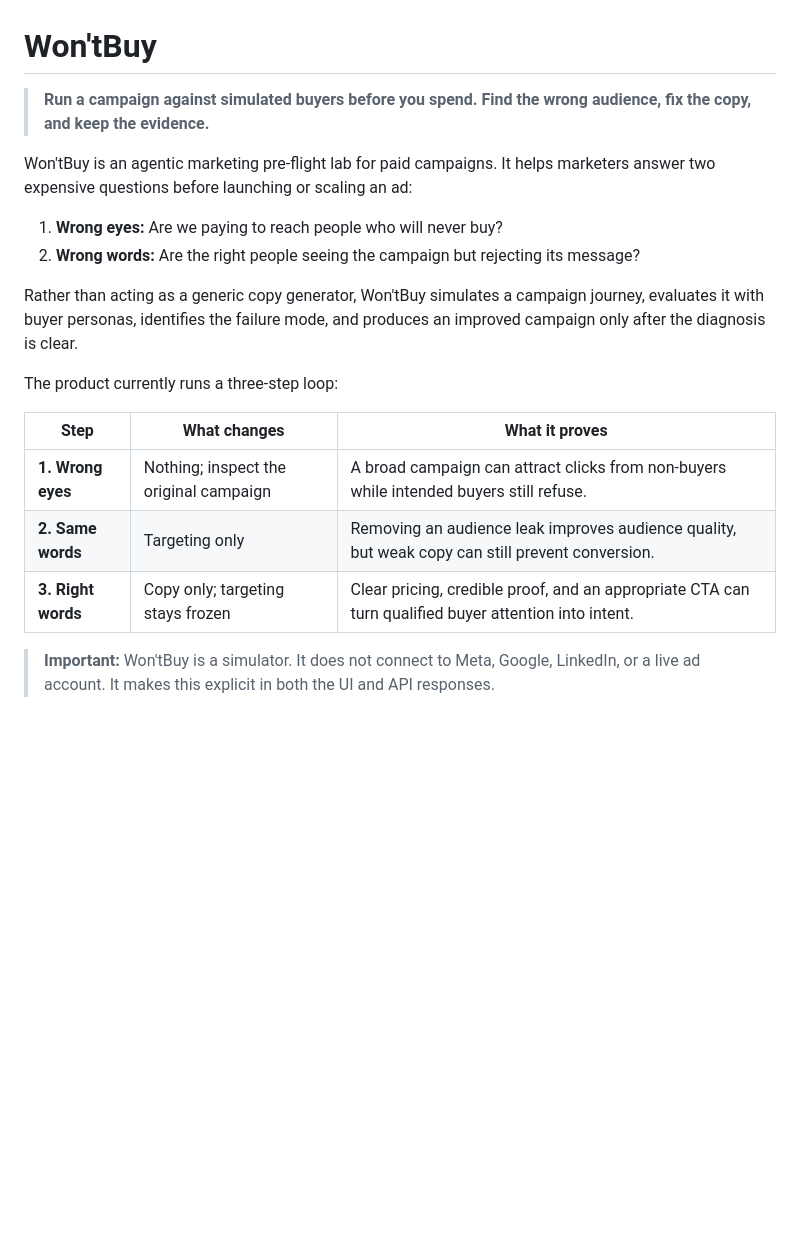
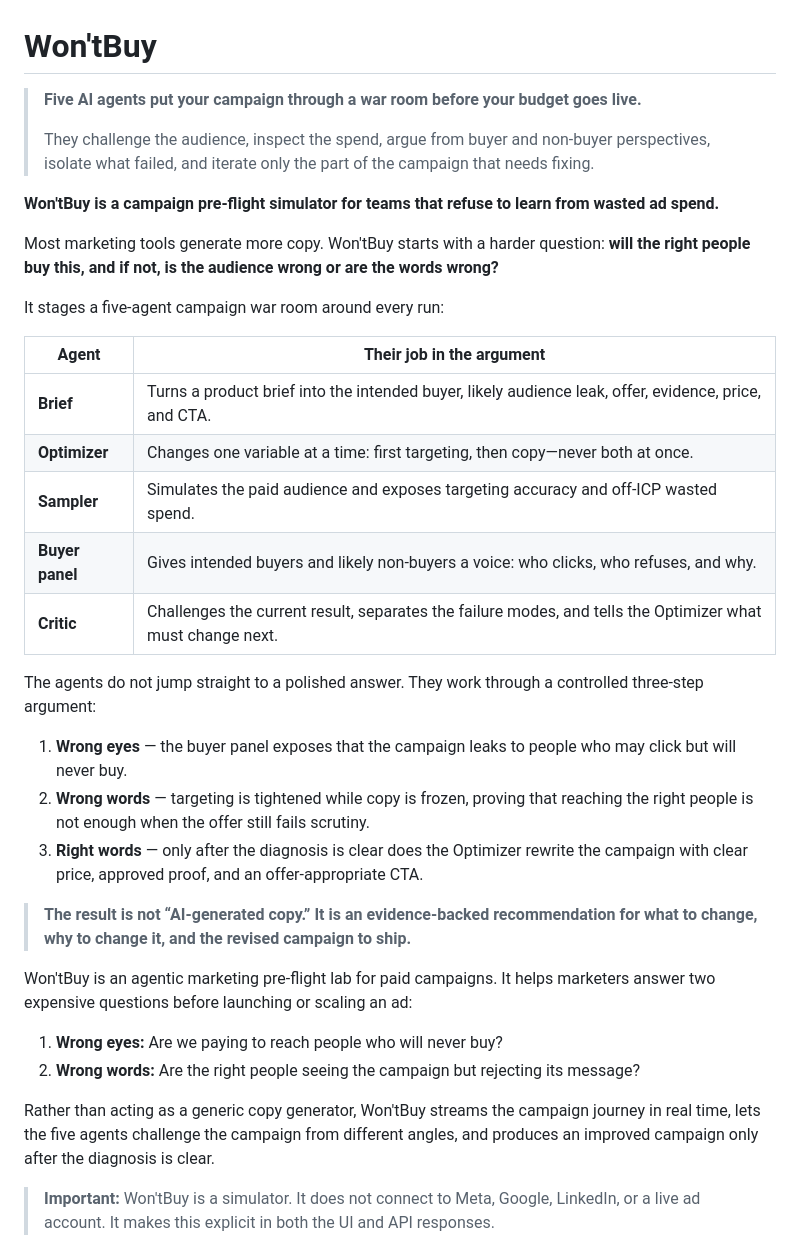
Before and after one commit to vedtod07/Won-tBuy, a Markdown page: README.md, the part around the change. Rendered like a GitHub page; blank space fills up the shorter version.

Commit message:
"Lead-readme-with-five-agent-war-room"

```diff
--- a/README.md
+++ b/README.md
@@ -1,21 +1,37 @@
 # Won'tBuy
 
-> **Run a campaign against simulated buyers before you spend. Find the wrong audience, fix the copy, and keep the evidence.**
+> **Five AI agents put your campaign through a war room before your budget goes live.**
+>
+> They challenge the audience, inspect the spend, argue from buyer and non-buyer perspectives, isolate what failed, and iterate only the part of the campaign that needs fixing.
+
+**Won'tBuy is a campaign pre-flight simulator for teams that refuse to learn from wasted ad spend.**
+
+Most marketing tools generate more copy. Won'tBuy starts with a harder question: **will the right people buy this, and if not, is the audience wrong or are the words wrong?**
+
+It stages a five-agent campaign war room around every run:
+
+| Agent | Their job in the argument |
+| --- | --- |
+| **Brief** | Turns a product brief into the intended buyer, likely audience leak, offer, evidence, price, and CTA. |
+| **Optimizer** | Changes one variable at a time: first targeting, then copy—never both at once. |
+| **Sampler** | Simulates the paid audience and exposes targeting accuracy and off-ICP wasted spend. |
+| **Buyer panel** | Gives intended buyers and likely non-buyers a voice: who clicks, who refuses, and why. |
+| **Critic** | Challenges the current result, separates the failure modes, and tells the Optimizer what must change next. |
+
+The agents do not jump straight to a polished answer. They work through a controlled three-step argument:
+
+1. **Wrong eyes** — the buyer panel exposes that the campaign leaks to people who may click but will never buy.
+2. **Wrong words** — targeting is tightened while copy is frozen, proving that reaching the right people is not enough when the offer still fails scrutiny.
+3. **Right words** — only after the diagnosis is clear does the Optimizer rewrite the campaign with clear price, approved proof, and an offer-appropriate CTA.
+
+> **The result is not “AI-generated copy.” It is an evidence-backed recommendation for what to change, why to change it, and the revised campaign to ship.**
 
 Won'tBuy is an agentic marketing pre-flight lab for paid campaigns. It helps marketers answer two expensive questions before launching or scaling an ad:
 
 1. **Wrong eyes:** Are we paying to reach people who will never buy?
 2. **Wrong words:** Are the right people seeing the campaign but rejecting its message?
 
-Rather than acting as a generic copy generator, Won'tBuy simulates a campaign journey, evaluates it with buyer personas, identifies the failure mode, and produces an improved campaign only after the diagnosis is clear.
-
-The product currently runs a three-step loop:
-
-| Step | What changes | What it proves |
-| --- | --- | --- |
-| **1. Wrong eyes** | Nothing; inspect the original campaign | A broad campaign can attract clicks from non-buyers while intended buyers still refuse. |
-| **2. Same words** | Targeting only | Removing an audience leak improves audience quality, but weak copy can still prevent conversion. |
-| **3. Right words** | Copy only; targeting stays frozen | Clear pricing, credible proof, and an appropriate CTA can turn qualified buyer attention into intent. |
+Rather than acting as a generic copy generator, Won'tBuy streams the campaign journey in real time, lets the five agents challenge the campaign from different angles, and produces an improved campaign only after the diagnosis is clear.
 
 > **Important:** Won'tBuy is a simulator. It does not connect to Meta, Google, LinkedIn, or a live ad account. It makes this explicit in both the UI and API responses.
 
```
